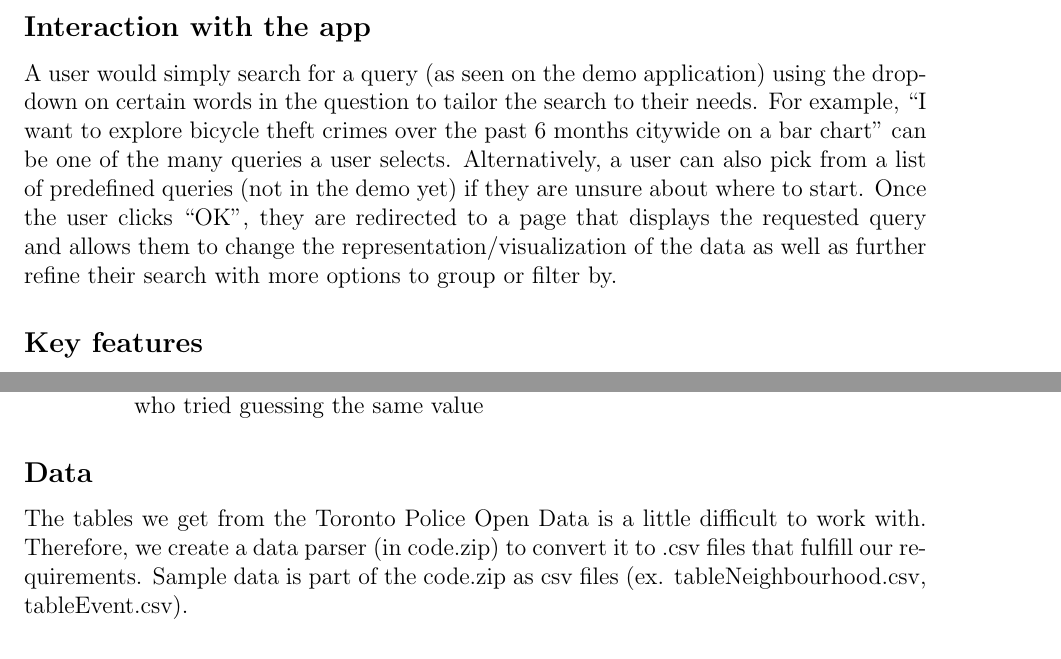
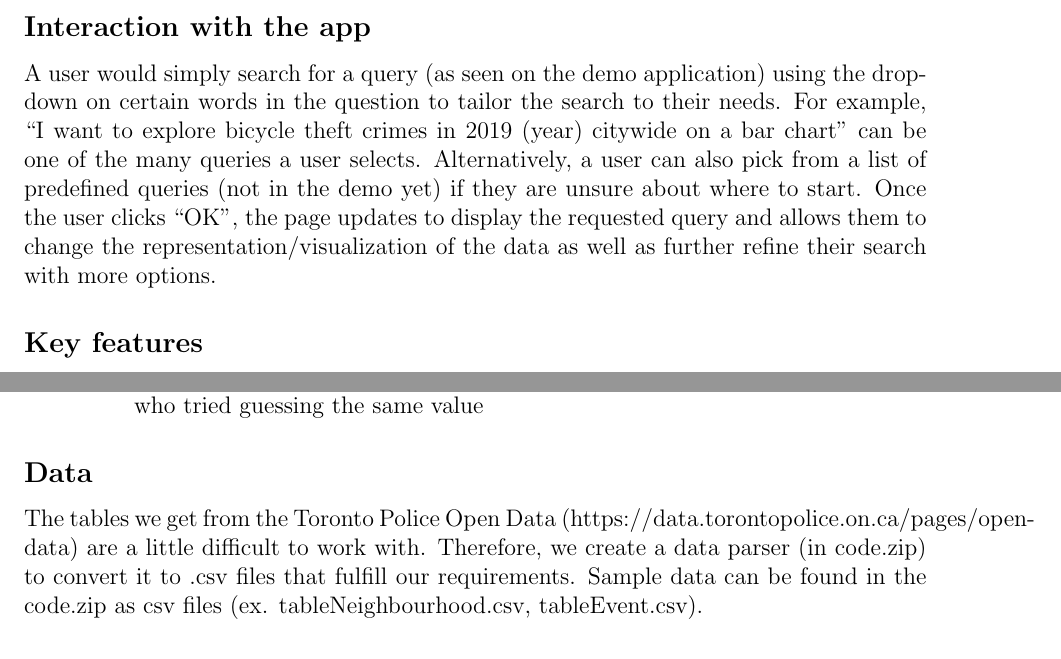
Before and after one commit to vikramsubramanian/watch-dog, a LaTeX document (Milestone_1/report.tex): two parts of pages 1 and 2 of 4, joined at a grey line, cut so that both start at the same text. Compiled offline with pdfLaTeX.

Commit message:
Update report.tex

```diff
--- a/Milestone_1/report.tex
+++ b/Milestone_1/report.tex
@@ -13,7 +13,7 @@
 \subsection*{Application User}
 We are creating an interactive web app for people interested in exploring crime data in the Greater Toronto Area. People who wish to assess how safe a neighbourhood is before investing in a new property or novice drivers trying to avoid accident-prone roads or just people curious about crime rates around them can greatly benefit from our application.
 \subsection*{Interaction with the app}
-A user would simply search for a query (as seen on the demo application) using the drop-down on certain words in the question to tailor the search to their needs. For example, “I want to explore bicycle theft crimes over the past 6 months citywide on a bar chart” can be one of the many queries a user selects. Alternatively, a user can also pick from a list of predefined queries (not in the demo yet) if they are unsure about where to start. Once the user clicks “OK”, they are redirected to a page that displays the requested query and allows them to change the representation/visualization of the data as well as further refine their search with more options to group or filter by.
+A user would simply search for a query (as seen on the demo application) using the drop-down on certain words in the question to tailor the search to their needs. For example, “I want to explore bicycle theft crimes in 2019 (year) citywide on a bar chart” can be one of the many queries a user selects. Alternatively, a user can also pick from a list of predefined queries (not in the demo yet) if they are unsure about where to start. Once the user clicks “OK”, the page updates to display the requested query and allows them to change the representation/visualization of the data as well as further refine their search with more options.
 \subsection*{Key features}
 \begin{enumerate}
 \item Filter crime/traffic events (starter question with drop-down for filtering different columns as seen in demo) and show results on a table
@@ -35,7 +35,7 @@ A user would simply search for a query (as seen on the demo application) using t
 \end{itemize}
 \end{enumerate}
 \subsection*{Data}
-The tables we get from the Toronto Police Open Data is a little difficult to work with. Therefore, we create a data parser (in code.zip) to convert it to .csv files that fulfill our requirements. Sample data is part of the code.zip as csv files (ex. tableNeighbourhood.csv, tableEvent.csv).
+The tables we get from the Toronto Police Open Data (https://data.torontopolice.on.ca/pages/open-data) are a little difficult to work with. Therefore, we create a data parser (in code.zip) to convert it to .csv files that fulfill our requirements. Sample data can be found in the code.zip as csv files (ex. tableNeighbourhood.csv, tableEvent.csv).
 \subsection*{System support}
 Our interface will consist of an interactive web-app. We will be using Azure to host our database and run a MySQL instance. This setup is ideal and efficient for building a web app such as ours. Azure and MySQL are modern, scalable, efficient and flexible. We will be using Node.js with an Express.js server as our back-end to interact with the database. For the front-end, we will be using the React library. Thus, our web application code mostly consists of JavaScript. Members of our group have experience with Node.js and React which gives us an excellent basis for our project.
 
```
